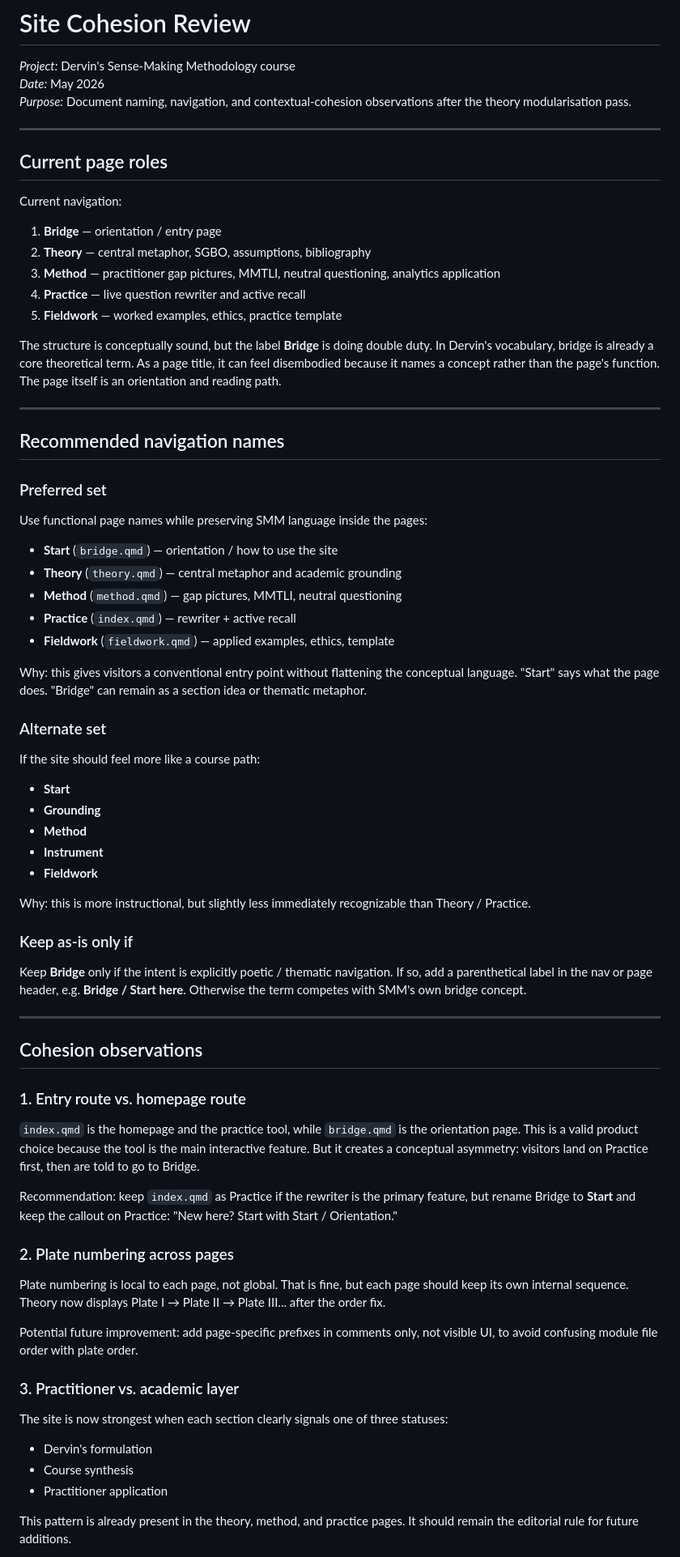
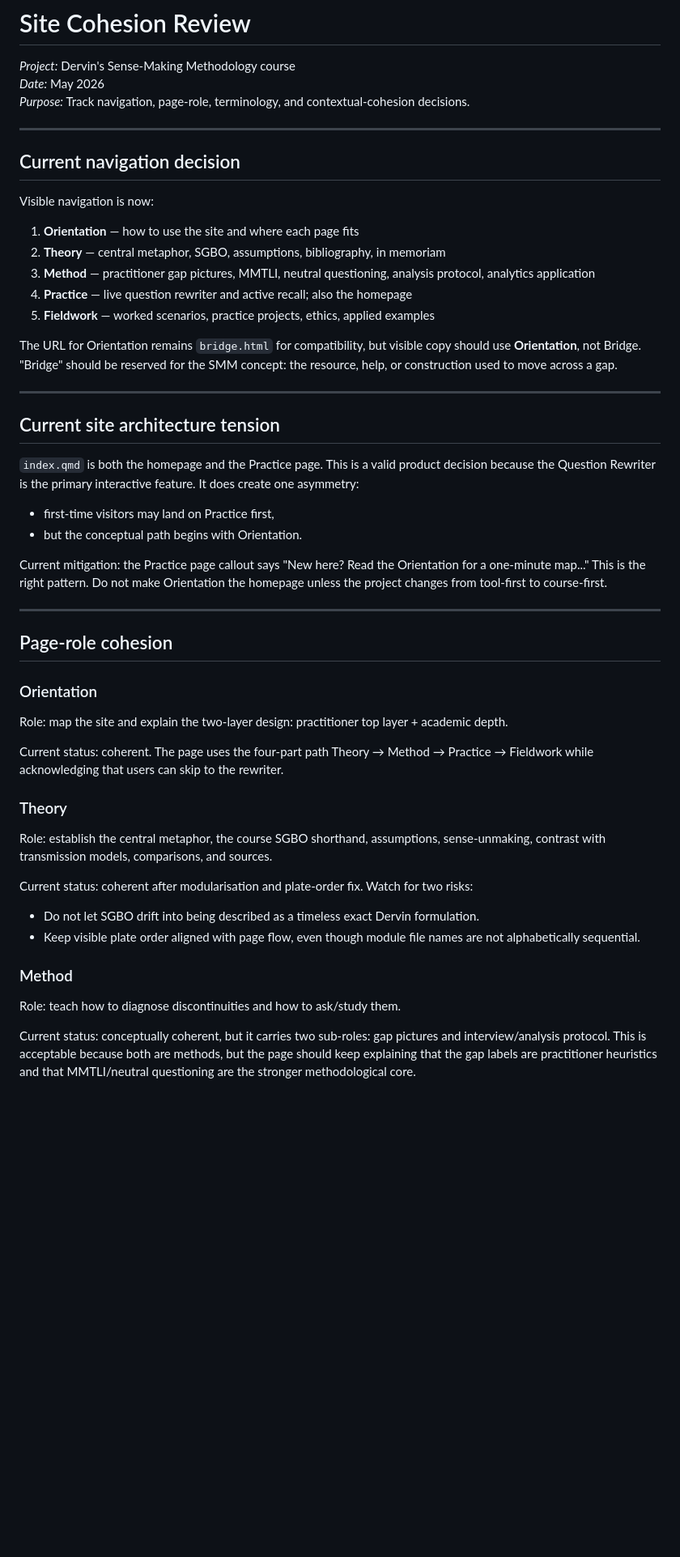
Before and after one commit to fredericlabadie/DervinsSMM_Course, a Markdown page: COHESION_REVIEW.md, the part around one of its changes. Shown at 81% size. Drawn GitHub-style; blank space fills up the shorter version.

Commit message:
Update cohesion review after Orientation rename

```diff
--- a/COHESION_REVIEW.md
+++ b/COHESION_REVIEW.md
@@ -2,77 +2,55 @@
 
 *Project:* Dervin's Sense-Making Methodology course
 *Date:* May 2026
-*Purpose:* Document naming, navigation, and contextual-cohesion observations after the theory modularisation pass.
+*Purpose:* Track navigation, page-role, terminology, and contextual-cohesion decisions.
 
 ---
 
-## Current page roles
+## Current navigation decision
 
-Current navigation:
+Visible navigation is now:
 
-1. **Bridge** — orientation / entry page
-2. **Theory** — central metaphor, SGBO, assumptions, bibliography
-3. **Method** — practitioner gap pictures, MMTLI, neutral questioning, analytics application
-4. **Practice** — live question rewriter and active recall
-5. **Fieldwork** — worked examples, ethics, practice template
+1. **Orientation** — how to use the site and where each page fits
+2. **Theory** — central metaphor, SGBO, assumptions, bibliography, in memoriam
+3. **Method** — practitioner gap pictures, MMTLI, neutral questioning, analysis protocol, analytics application
+4. **Practice** — live question rewriter and active recall; also the homepage
+5. **Fieldwork** — worked scenarios, practice projects, ethics, applied examples
 
-The structure is conceptually sound, but the label **Bridge** is doing double duty. In Dervin's vocabulary, bridge is already a core theoretical term. As a page title, it can feel disembodied because it names a concept rather than the page's function. The page itself is an orientation and reading path.
+The URL for Orientation remains `bridge.html` for compatibility, but visible copy should use **Orientation**, not Bridge. "Bridge" should be reserved for the SMM concept: the resource, help, or construction used to move across a gap.
 
 ---
 
-## Recommended navigation names
+## Current site architecture tension
 
-### Preferred set
+`index.qmd` is both the homepage and the Practice page. This is a valid product decision because the Question Rewriter is the primary interactive feature. It does create one asymmetry:
 
-Use functional page names while preserving SMM language inside the pages:
+- first-time visitors may land on Practice first,
+- but the conceptual path begins with Orientation.
 
-- **Start** (`bridge.qmd`) — orientation / how to use the site
-- **Theory** (`theory.qmd`) — central metaphor and academic grounding
-- **Method** (`method.qmd`) — gap pictures, MMTLI, neutral questioning
-- **Practice** (`index.qmd`) — rewriter + active recall
-- **Fieldwork** (`fieldwork.qmd`) — applied examples, ethics, template
-
-Why: this gives visitors a conventional entry point without flattening the conceptual language. "Start" says what the page does. "Bridge" can remain as a section idea or thematic metaphor.
-
-### Alternate set
-
-If the site should feel more like a course path:
-
-- **Start**
-- **Grounding**
-- **Method**
-- **Instrument**
-- **Fieldwork**
-
-Why: this is more instructional, but slightly less immediately recognizable than Theory / Practice.
-
-### Keep as-is only if
-
-Keep **Bridge** only if the intent is explicitly poetic / thematic navigation. If so, add a parenthetical label in the nav or page header, e.g. **Bridge / Start here**. Otherwise the term competes with SMM's own bridge concept.
+Current mitigation: the Practice page callout says "New here? Read the Orientation for a one-minute map..." This is the right pattern. Do not make Orientation the homepage unless the project changes from tool-first to course-first.
 
 ---
 
-## Cohesion observations
+## Page-role cohesion
 
-### 1. Entry route vs. homepage route
+### Orientation
 
-`index.qmd` is the homepage and the practice tool, while `bridge.qmd` is the orientation page. This is a valid product choice because the tool is the main interactive feature. But it creates a conceptual asymmetry: visitors land on Practice first, then are told to go to Bridge.
+Role: map the site and explain the two-layer design: practitioner top layer + academic depth.
 
-Recommendation: keep `index.qmd` as Practice if the rewriter is the primary feature, but rename Bridge to **Start** and keep the callout on Practice: "New here? Start with Start / Orientation."
+Current status: coherent. The page uses the four-part path Theory → Method → Practice → Fieldwork while acknowledging that users can skip to the rewriter.
 
-### 2. Plate numbering across pages
+### Theory
 
-Plate numbering is local to each page, not global. That is fine, but each page should keep its own internal sequence. Theory now displays Plate I → Plate II → Plate III... after the order fix.
+Role: establish the central metaphor, the course SGBO shorthand, assumptions, sense-unmaking, contrast with transmission models, comparisons, and sources.
 
-Potential future improvement: add page-specific prefixes in comments only, not visible UI, to avoid confusing module file order with plate order.
+Current status: coherent after modularisation and plate-order fix. Watch for two risks:
 
-### 3. Practitioner vs. academic layer
+- Do not let SGBO drift into being described as a timeless exact Dervin formulation.
+- Keep visible plate order aligned with page flow, even though module file names are not alphabetically sequential.
 
-The site is now strongest when each section clearly signals one of three statuses:
+### Method
 
-- Dervin's formulation
-- Course synthesis
-- Practitioner application
+Role: teach how to diagnose discontinuities and how to ask/study them.
 
-This pattern is already present in the theory, method, and practice pages. It should remain the editorial rule for future additions.
+Current status: conceptually coherent, but it carries two sub-roles: gap pictures and interview/analysis protocol. This is acceptable because both are methods, but the page should keep explaining that the gap labels are practitioner heuristics and that MMTLI/neutral questioning are the stronger methodological core.
 
```
Also changed, not shown: other parts of COHESION_REVIEW.md (+61 -12 lines).
